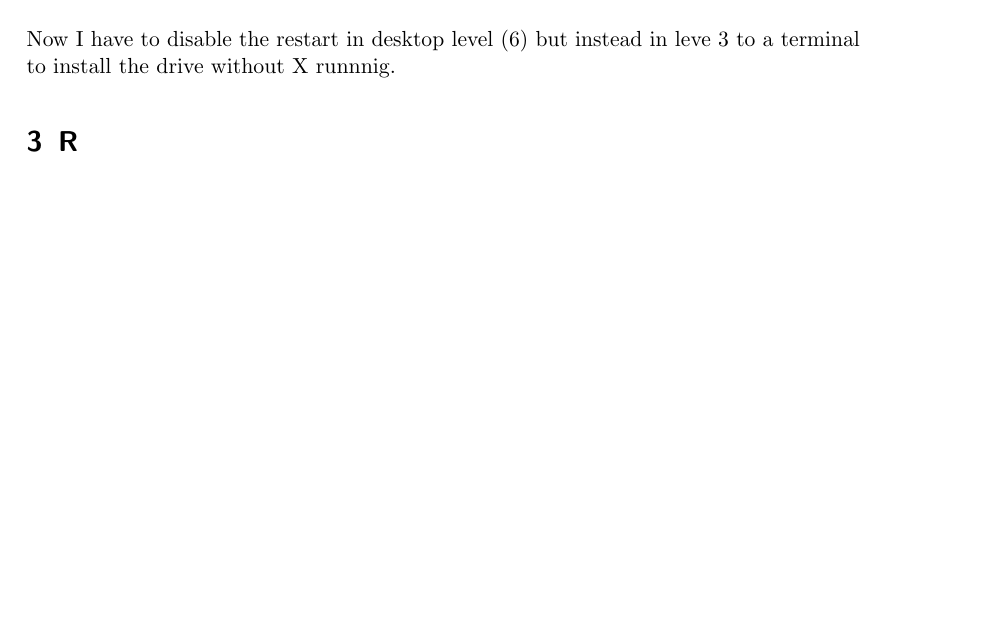
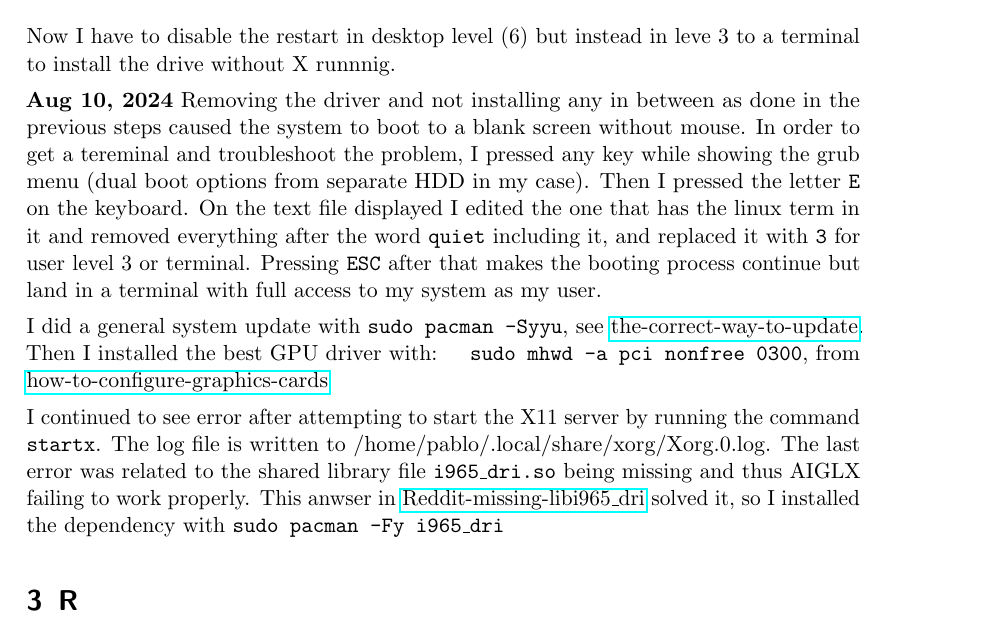
Before and after one commit to padames/manjaro-log, a LaTeX paper (Manjaro_Installations.tex): part of page 2 of 8 before the commit and part of page 2 of 9 after it, cut so that both start at the same text, the shorter picture padded with empty space. Compiled offline with pdfLaTeX.

Commit message:
recovering my X11 server from missing drivers

```diff
--- a/Manjaro_Installations.tex
+++ b/Manjaro_Installations.tex
@@ -72,8 +72,16 @@ video-hybrid-intel-nvidia-390xx-bumblebee            2023.03.23               fa
 
 Now I have to disable the restart in desktop level (6) but instead in leve 3 to a terminal to install the drive without X runnnig.
 
+\textbf{Aug 10, 2024} Removing the driver and not installing any in between as done in the previous steps caused the system to boot to a blank screen without mouse.
+ In order to get a tereminal and troubleshoot the problem, I pressed any key while showing the grub menu (dual boot options from separate HDD in my case). Then I pressed the letter \texttt{E} on the keyboard. On the text file displayed I edited the one that has the linux term in it and removed everything after the word \texttt{quiet} including it, and replaced it with \texttt{3} for user level 3 or terminal.
+Pressing \texttt{ESC} after that makes the booting process continue but land in a terminal with full access to my system as my user.
 
+I did a general system update with \texttt{sudo pacman -Syyu}, see \href{https://forum.manjaro.org/t/the-correct-way-to-update/28235/2}{the-correct-way-to-update}.
+Then I installed the best GPU driver with: \texttt{ sudo mhwd -a pci nonfree 0300}, from  \href{https://wiki.manjaro.org/index.php/Configure_Graphics_Cards}{how-to-configure-graphics-cards}
 
+I continued to see error after attempting  to start the X11 server by running the command \texttt{startx}. The log file is written to /home/pablo/.local/share/xorg/Xorg.0.log.
+The last error was related to the shared library file \texttt{i965\_dri.so} being missing and thus AIGLX failing to work properly.
+This anwser in \href{https://www.reddit.com/r/archlinux/comments/woa8bv/usrlibdrii965_driso_is_missing/}{Reddit-missing-libi965\_dri} solved it, so I installed  the dependency with \texttt{sudo pacman -Fy i965\_dri}
 
 \section{R}
 
```
Also changed, not shown: Images/GRUB_file_Aug_10_2024.jpeg (added), Images/GRUB_file_Aug_10_2024_B.jpeg (added).
